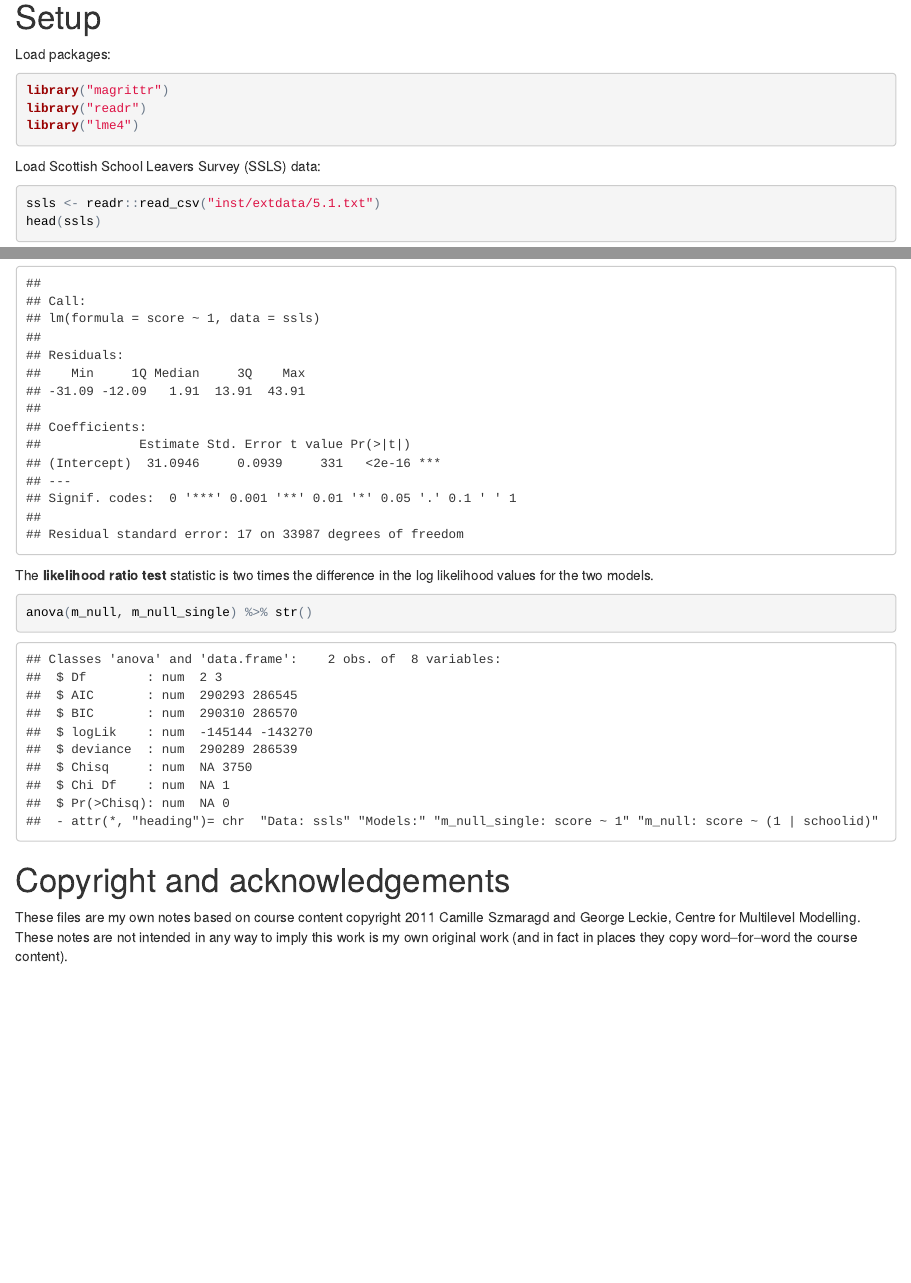
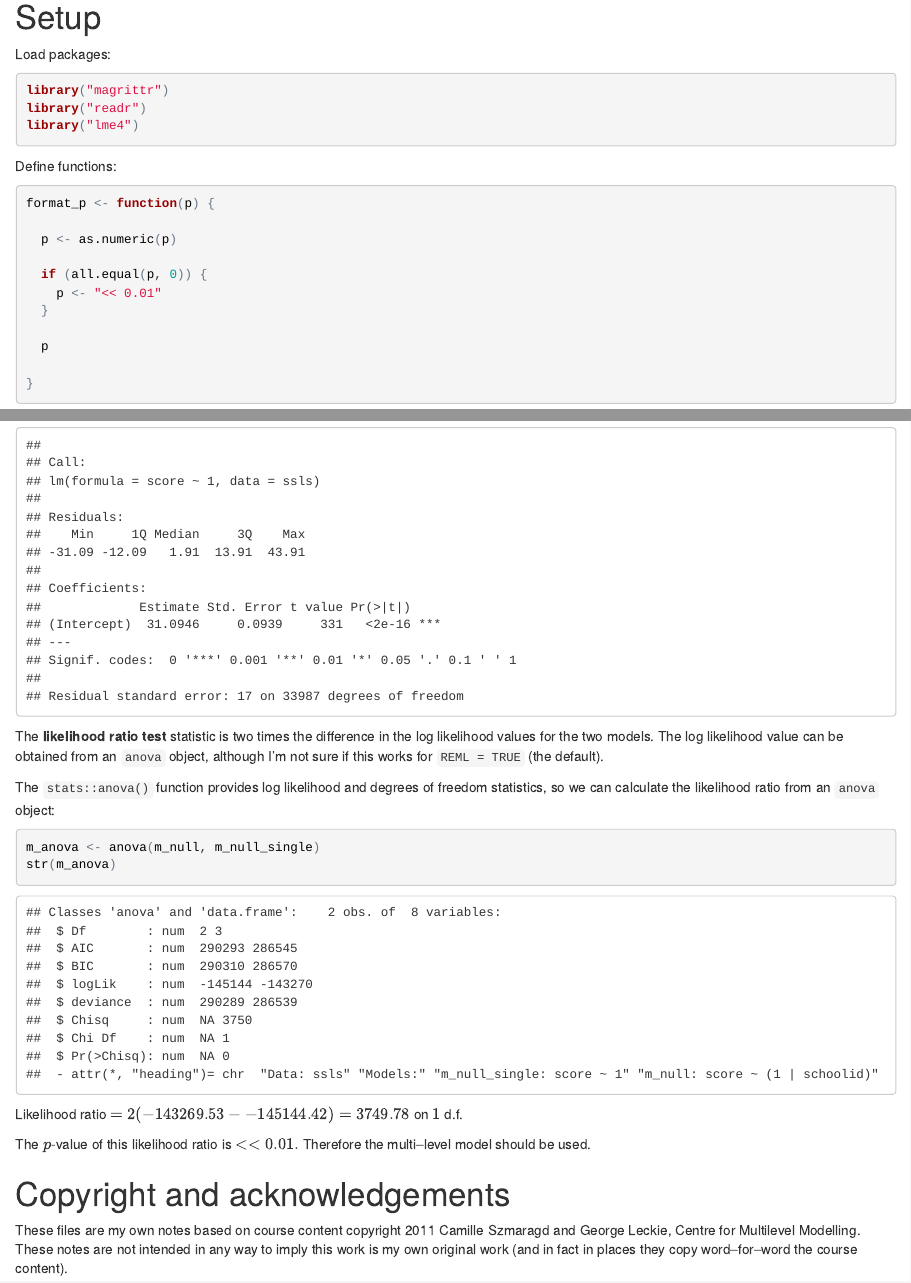
Before and after one commit to philmikejones/multi_level_modelling, an R Markdown document (mod5/module_5.Rmd): the page in a window 1100 px wide, from 140 px down, and a second part further down, joined at a grey line. The pictures show the output file mod5/module_5.html that the author committed with the source, opened offline.

Commit message:
compare likelihood ratio

````diff
--- a/mod5/module_5.Rmd
+++ b/mod5/module_5.Rmd
@@ -3,8 +3,8 @@ title: 'Module 5: Introduction to MLM'
 author: "Phil Mike Jones"
 date: '`r Sys.Date()`'
 output:
+  html_document: default
   pdf_document: default
-  html_document: default
 ---
 
 # Setup
@@ -20,6 +20,22 @@ library("magrittr")
 library("readr")
 library("lme4")
 ```
+
+Define functions:
+```{r functions}
+format_p <- function(p) {
+
+  p <- as.numeric(p)
+
+  if (all.equal(p, 0)) {
+    p <- "<< 0.01"
+  }
+
+  p
+
+}
+```
+
 
 Load Scottish School Leavers Survey (SSLS) data:
 ```{r read-ssls, warning=FALSE, cache=TRUE, message=FALSE}
@@ -113,10 +129,19 @@ summary(m_null_single)
 ```
 
 The **likelihood ratio test** statistic is two times the difference in the log likelihood values for the two models.
+The log likelihood value can be obtained from an `anova` object, although I'm not sure if this works for `REML = TRUE` (the default).
+
+The `stats::anova()` function provides log likelihood and degrees of freedom statistics, so we can calculate the likelihood ratio from an `anova` object:
 
 ```{r}
-anova(m_null, m_null_single) %>% str()
+m_anova <- anova(m_null, m_null_single)
+str(m_anova)
 ```
+
+Likelihood ratio $= 2(`r m_anova$logLik[2]` - `r m_anova$logLik[1]`) = `r 2 * (m_anova$logLik[2] - m_anova$logLik[1])`$ on $`r m_anova$Df[2] - m_anova$Df[1]`$ d.f.
+
+The $p$-value of this likelihood ratio is $`r format_p(m_anova[["Pr(>Chisq)"]][2])`.$
+Therefore the multi--level model should be used.
 
 <!-- u0 <- ranef(m_null, postVar = TRUE) -->
 
````
Also changed, not shown: mod5/module_5.html.
